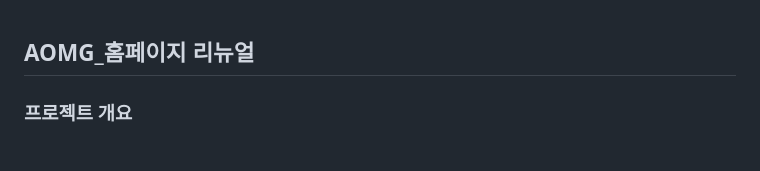
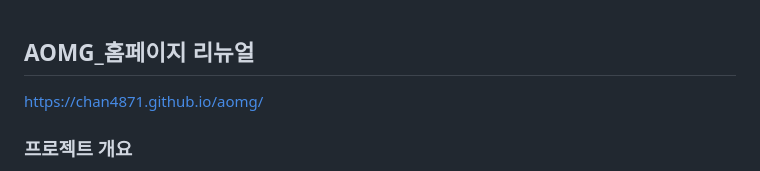
Before and after one commit to chan4871/aomg, a Markdown page: README.md, the part around the change. Drawn GitHub-style.

```diff
--- a/README.md
+++ b/README.md
@@ -1,5 +1,5 @@
 ## AOMG_홈페이지 리뉴얼
-
+https://chan4871.github.io/aomg/
 
 ### 프로젝트 개요
 본 프로젝트는 3인 팀으로 구성된 AOMG 힙합 레이블의 공식 홈페이지를 리뉴얼한 웹사이트입니다.
```
